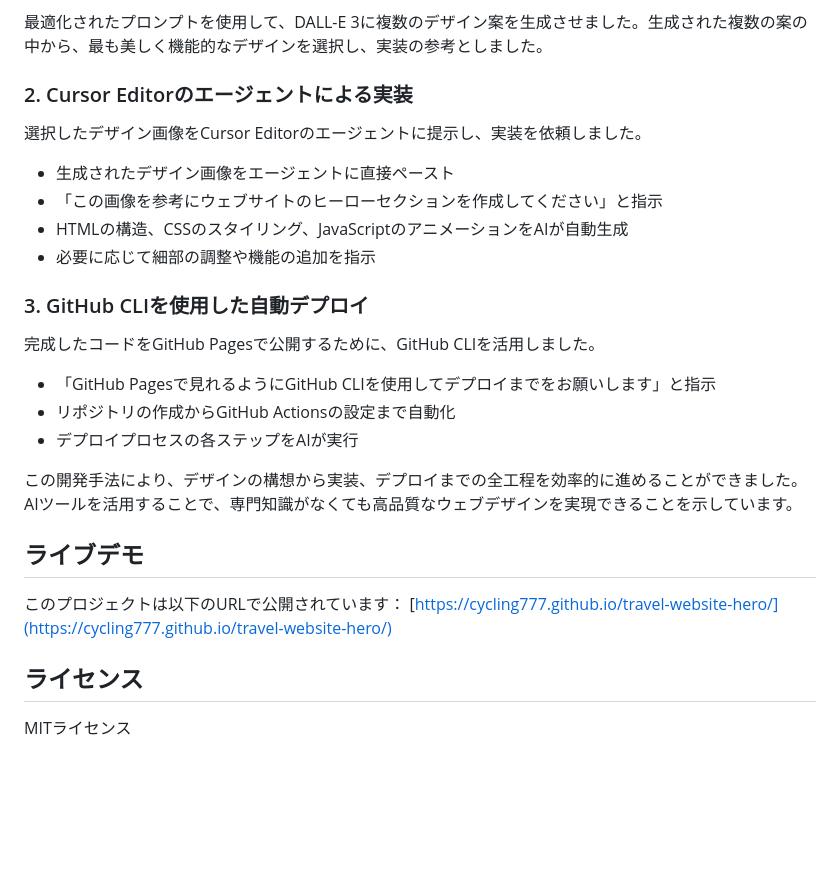
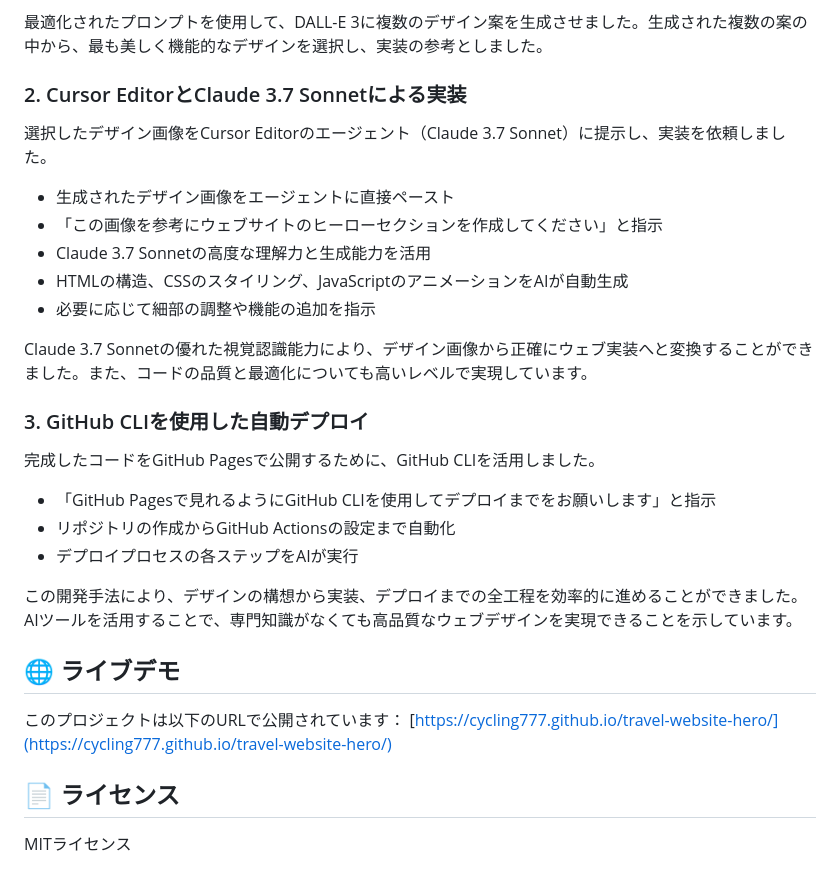
Before and after one commit to cycling777/travel-website-hero, a Markdown page: README.md, the part around the change printed below. GitHub-like rendering; blank space fills up the shorter version.

```diff
--- a/README.md
+++ b/README.md
@@ -235,14 +235,17 @@ GitHub Actionsを使用したCI/CDパイプラインにより、以下のメリ
 
 最適化されたプロンプトを使用して、DALL-E 3に複数のデザイン案を生成させました。生成された複数の案の中から、最も美しく機能的なデザインを選択し、実装の参考としました。
 
-### 2. Cursor Editorのエージェントによる実装
+### 2. Cursor EditorとClaude 3.7 Sonnetによる実装
 
-選択したデザイン画像をCursor Editorのエージェントに提示し、実装を依頼しました。
+選択したデザイン画像をCursor Editorのエージェント（Claude 3.7 Sonnet）に提示し、実装を依頼しました。
 
 - 生成されたデザイン画像をエージェントに直接ペースト
 - 「この画像を参考にウェブサイトのヒーローセクションを作成してください」と指示
+- Claude 3.7 Sonnetの高度な理解力と生成能力を活用
 - HTMLの構造、CSSのスタイリング、JavaScriptのアニメーションをAIが自動生成
 - 必要に応じて細部の調整や機能の追加を指示
+
+Claude 3.7 Sonnetの優れた視覚認識能力により、デザイン画像から正確にウェブ実装へと変換することができました。また、コードの品質と最適化についても高いレベルで実現しています。
 
 ### 3. GitHub CLIを使用した自動デプロイ
 
@@ -254,11 +257,11 @@ GitHub Actionsを使用したCI/CDパイプラインにより、以下のメリ
 
 この開発手法により、デザインの構想から実装、デプロイまでの全工程を効率的に進めることができました。AIツールを活用することで、専門知識がなくても高品質なウェブデザインを実現できることを示しています。
 
-## ライブデモ
+## 🌐 ライブデモ
 
 このプロジェクトは以下のURLで公開されています：
 [https://cycling777.github.io/travel-website-hero/](https://cycling777.github.io/travel-website-hero/)
 
-## ライセンス
+## 📄 ライセンス
 
 MITライセンス
```
Also changed, not shown: other parts of README.md (+15 -15 lines).
